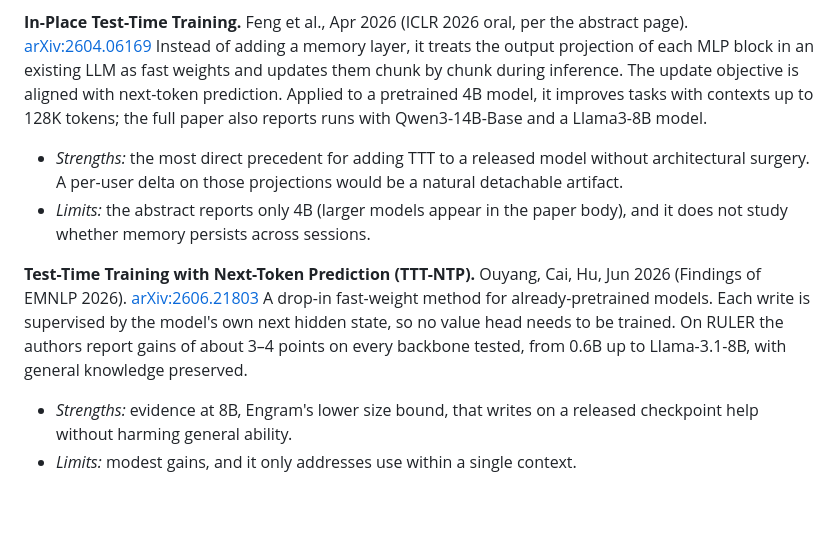
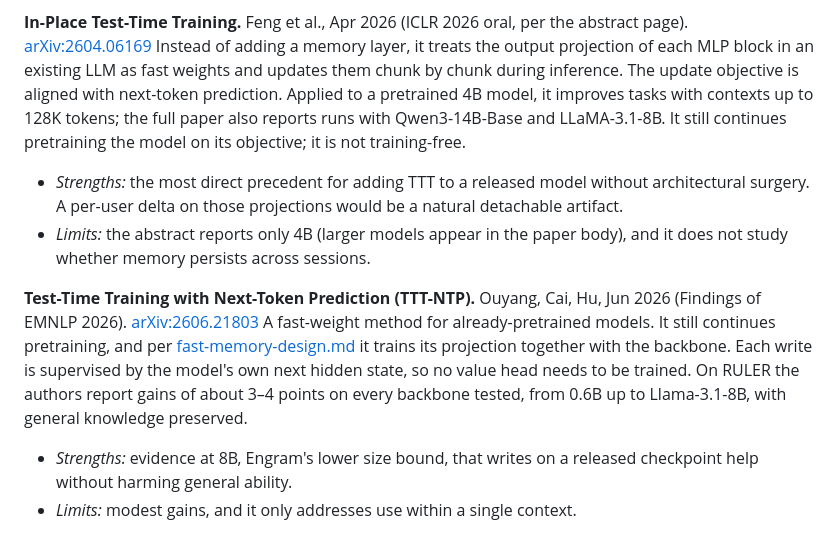
Before and after one commit to alinaos-org/engram, a Markdown page: research/landscape.md, the part around the change. GitHub-like rendering; blank space fills up the shorter version.

Commit message:
research: correct In-Place TTT backbone (LLaMA-3.1-8B) and 'drop-in' wording
Co-Authored-By: Claude Opus 5.5 <noreply@anthropic.com>

```diff
--- a/research/landscape.md
+++ b/research/landscape.md
@@ -50,12 +50,12 @@ Treats long context as continual learning. A sliding-window Transformer keeps tr
 - *Limits:* a frozen, off-the-shelf base was never meta-trained this way, so Engram must meta-train its memory adapter to get the benefit.
 
 **In-Place Test-Time Training.** Feng et al., Apr 2026 (ICLR 2026 oral, per the abstract page). [arXiv:2604.06169](https://arxiv.org/abs/2604.06169)
-Instead of adding a memory layer, it treats the output projection of each MLP block in an existing LLM as fast weights and updates them chunk by chunk during inference. The update objective is aligned with next-token prediction. Applied to a pretrained 4B model, it improves tasks with contexts up to 128K tokens; the full paper also reports runs with Qwen3-14B-Base and a Llama3-8B model.
+Instead of adding a memory layer, it treats the output projection of each MLP block in an existing LLM as fast weights and updates them chunk by chunk during inference. The update objective is aligned with next-token prediction. Applied to a pretrained 4B model, it improves tasks with contexts up to 128K tokens; the full paper also reports runs with Qwen3-14B-Base and LLaMA-3.1-8B. It still continues pretraining the model on its objective; it is not training-free.
 - *Strengths:* the most direct precedent for adding TTT to a released model without architectural surgery. A per-user delta on those projections would be a natural detachable artifact.
 - *Limits:* the abstract reports only 4B (larger models appear in the paper body), and it does not study whether memory persists across sessions.
 
 **Test-Time Training with Next-Token Prediction (TTT-NTP).** Ouyang, Cai, Hu, Jun 2026 (Findings of EMNLP 2026). [arXiv:2606.21803](https://arxiv.org/abs/2606.21803)
-A drop-in fast-weight method for already-pretrained models. Each write is supervised by the model's own next hidden state, so no value head needs to be trained. On RULER the authors report gains of about 3–4 points on every backbone tested, from 0.6B up to Llama-3.1-8B, with general knowledge preserved.
+A fast-weight method for already-pretrained models. It still continues pretraining, and per [fast-memory-design.md](fast-memory-design.md) it trains its projection together with the backbone. Each write is supervised by the model's own next hidden state, so no value head needs to be trained. On RULER the authors report gains of about 3–4 points on every backbone tested, from 0.6B up to Llama-3.1-8B, with general knowledge preserved.
 - *Strengths:* evidence at 8B, Engram's lower size bound, that writes on a released checkpoint help without harming general ability.
 - *Limits:* modest gains, and it only addresses use within a single context.
 
```
Also changed, not shown: research/base-model-shortlist.md (+3 -3 lines), research/fast-memory-design.md (+1 -1 lines).
